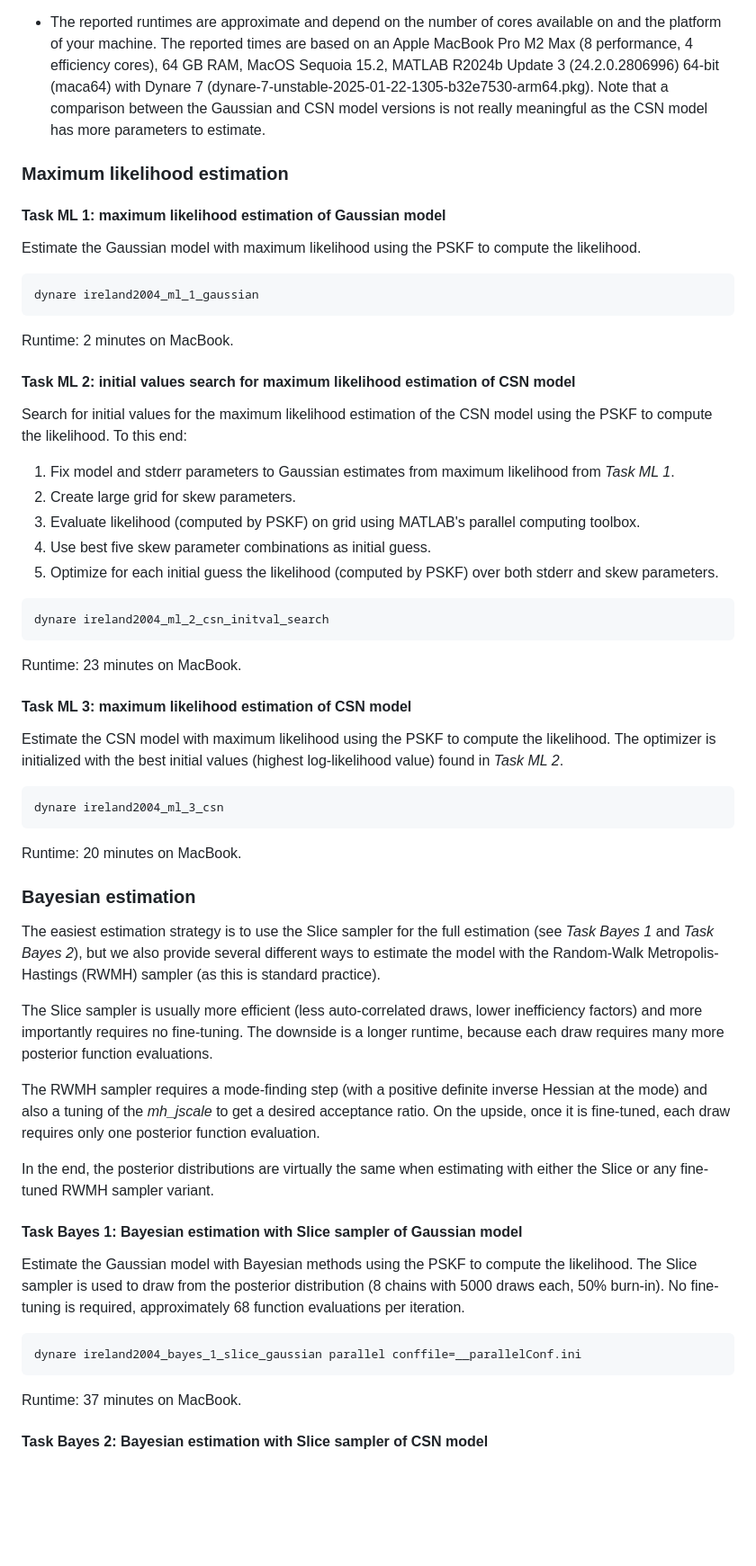
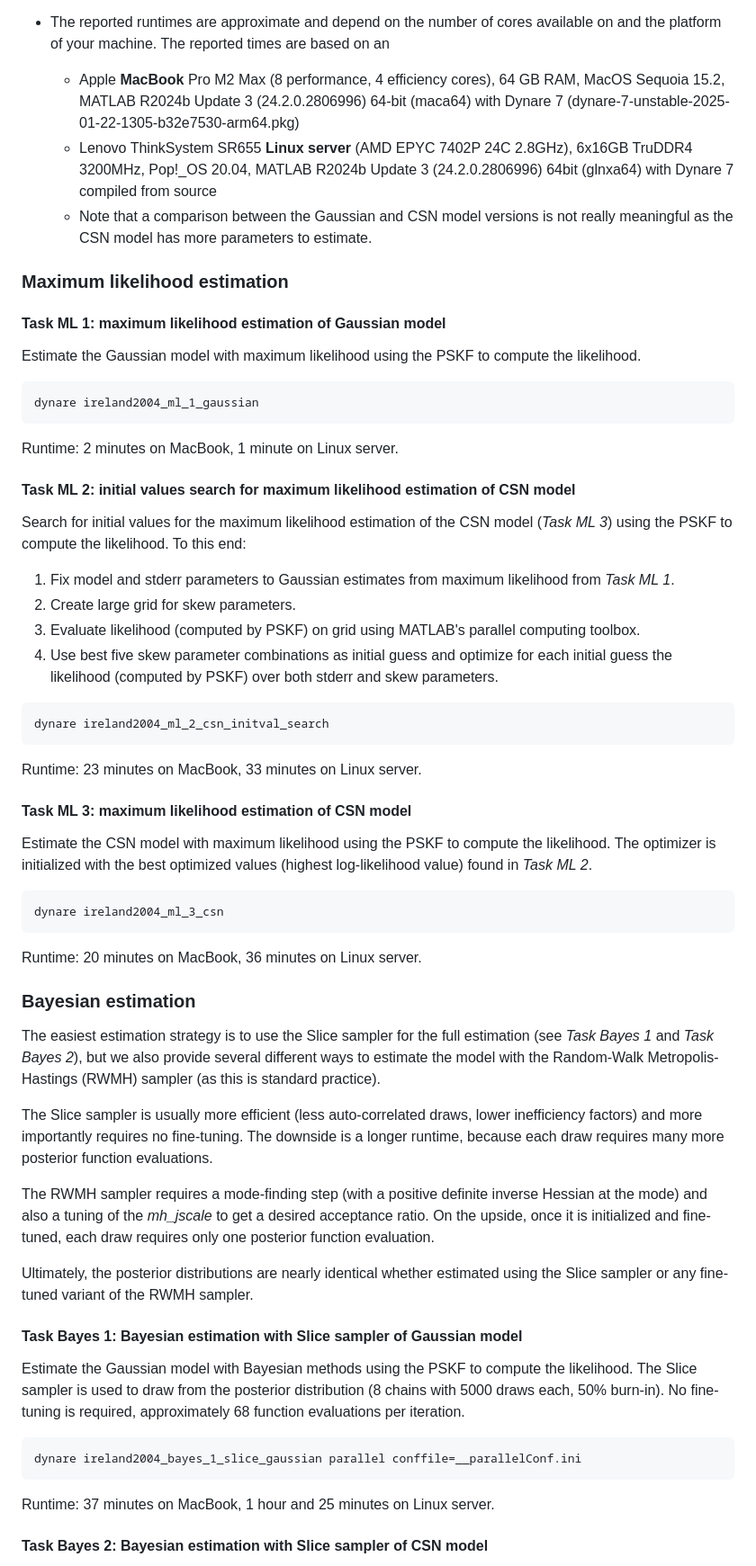
Before and after one commit to wmutschl/pruned-skewed-kalman-paper, a Markdown page: README.md, the part around the change printed below. Shown: that part at 90% size. Drawn GitHub-style; blank space fills up the shorter version.

Commit message:
Updated README with runtime on server

````diff
--- a/README.md
+++ b/README.md
@@ -25,8 +25,10 @@ For Linux please clone the repository and follow the instructions to [build Dyna
 Some parts of the code (e.g. initial value search) also make use of MATLAB's dedicated parallel computing toolbox.
 
 - The reported runtimes are approximate and depend on the number of cores available on and the platform of your machine.
-The reported times are based on an Apple MacBook Pro M2 Max (8 performance, 4 efficiency cores), 64 GB RAM, MacOS Sequoia 15.2, MATLAB R2024b Update 3 (24.2.0.2806996) 64-bit (maca64) with Dynare 7 (dynare-7-unstable-2025-01-22-1305-b32e7530-arm64.pkg).
-Note that a comparison between the Gaussian and CSN model versions is not really meaningful as the CSN model has more parameters to estimate.
+The reported times are based on an
+  - Apple **MacBook** Pro M2 Max (8 performance, 4 efficiency cores), 64 GB RAM, MacOS Sequoia 15.2, MATLAB R2024b Update 3 (24.2.0.2806996) 64-bit (maca64) with Dynare 7 (dynare-7-unstable-2025-01-22-1305-b32e7530-arm64.pkg)
+  - Lenovo ThinkSystem SR655 **Linux server** (AMD EPYC 7402P 24C 2.8GHz), 6x16GB TruDDR4 3200MHz, Pop!_OS 20.04, MATLAB R2024b Update 3 (24.2.0.2806996) 64bit (glnxa64) with Dynare 7 compiled from source
+  - Note that a comparison between the Gaussian and CSN model versions is not really meaningful as the CSN model has more parameters to estimate.
 
 ### Maximum likelihood estimation
 
@@ -35,27 +37,27 @@ Estimate the Gaussian model with maximum likelihood using the PSKF to compute th
 ```matlab
 dynare ireland2004_ml_1_gaussian
 ```
-Runtime: 2 minutes on MacBook.
+Runtime: 2 minutes on MacBook, 1 minute on Linux server.
 
 #### Task ML 2: initial values search for maximum likelihood estimation of CSN model
-Search for initial values for the maximum likelihood estimation of the CSN model using the PSKF to compute the likelihood. To this end:
+Search for initial values for the maximum likelihood estimation of the CSN model (*Task ML 3*) using the PSKF to compute the likelihood.
+To this end:
 1. Fix model and stderr parameters to Gaussian estimates from maximum likelihood from *Task ML 1*.
 1. Create large grid for skew parameters.
 1. Evaluate likelihood (computed by PSKF) on grid using MATLAB's parallel computing toolbox.
-1. Use best five skew parameter combinations as initial guess.
-1. Optimize for each initial guess the likelihood (computed by PSKF) over both stderr and skew parameters.
+1. Use best five skew parameter combinations as initial guess and optimize for each initial guess the likelihood (computed by PSKF) over both stderr and skew parameters.
 ```matlab
 dynare ireland2004_ml_2_csn_initval_search
 ```
-Runtime: 23 minutes on MacBook.
+Runtime: 23 minutes on MacBook, 33 minutes on Linux server.
 
 #### Task ML 3: maximum likelihood estimation of CSN model
 Estimate the CSN model with maximum likelihood using the PSKF to compute the likelihood.
-The optimizer is initialized with the best initial values (highest log-likelihood value) found in *Task ML 2*.
+The optimizer is initialized with the best optimized values (highest log-likelihood value) found in *Task ML 2*.
 ```matlab
 dynare ireland2004_ml_3_csn
 ```
-Runtime: 20 minutes on MacBook.
+Runtime: 20 minutes on MacBook, 36 minutes on Linux server.
 
 ### Bayesian estimation
 The easiest estimation strategy is to use the Slice sampler for the full estimation (see *Task Bayes 1* and *Task Bayes 2*), but we also provide several different ways to estimate the model with the Random-Walk Metropolis-Hastings (RWMH) sampler (as this is standard practice).
@@ -64,9 +66,9 @@ The Slice sampler is usually more efficient (less auto-correlated draws, lower i
 The downside is a longer runtime, because each draw requires many more posterior function evaluations.
 
 The RWMH sampler requires a mode-finding step (with a positive definite inverse Hessian at the mode) and also a tuning of the *mh_jscale* to get a desired acceptance ratio.
-On the upside, once it is fine-tuned, each draw requires only one posterior function evaluation.
+On the upside, once it is initialized and fine-tuned, each draw requires only one posterior function evaluation.
 
-In the end, the posterior distributions are virtually the same when estimating with either the Slice or any fine-tuned RWMH sampler variant.
+Ultimately, the posterior distributions are nearly identical whether estimated using the Slice sampler or any fine-tuned variant of the RWMH sampler.
 
 
 #### Task Bayes 1: Bayesian estimation with Slice sampler of Gaussian model
@@ -76,7 +78,7 @@ No fine-tuning is required, approximately 68 function evaluations per iteration.
 ```matlab
 dynare ireland2004_bayes_1_slice_gaussian parallel conffile=__parallelConf.ini
 ```
-Runtime: 37 minutes on MacBook.
+Runtime: 37 minutes on MacBook, 1 hour and 25 minutes on Linux server.
 
 #### Task Bayes 2: Bayesian estimation with Slice sampler of CSN model
 Estimate the CSN model with Bayesian methods using the PSKF to compute the likelihood.
````
Also changed, not shown: other parts of README.md (+9 -9 lines).
